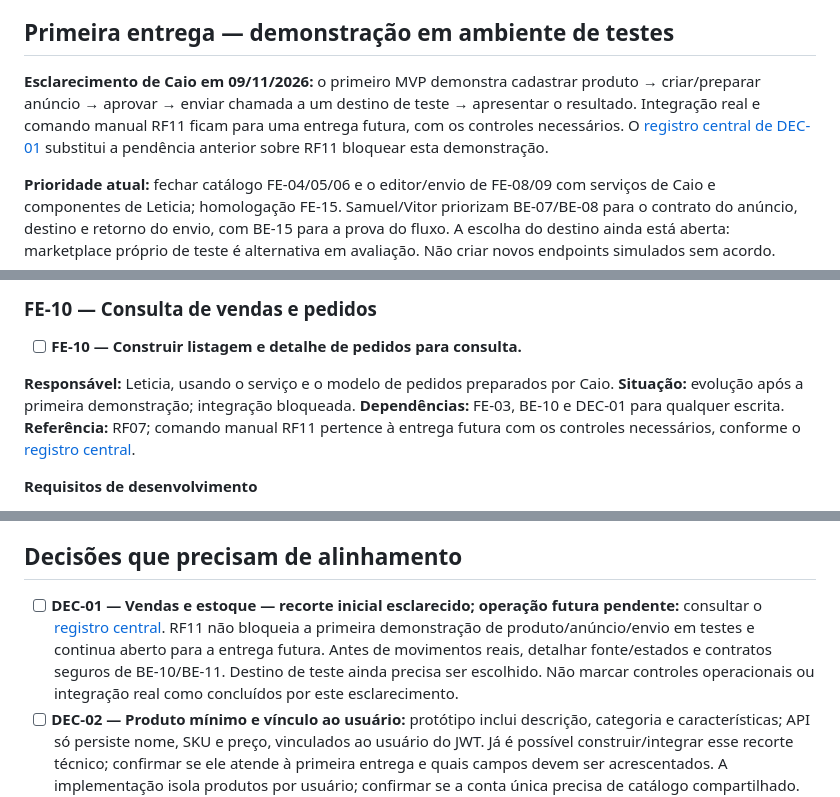
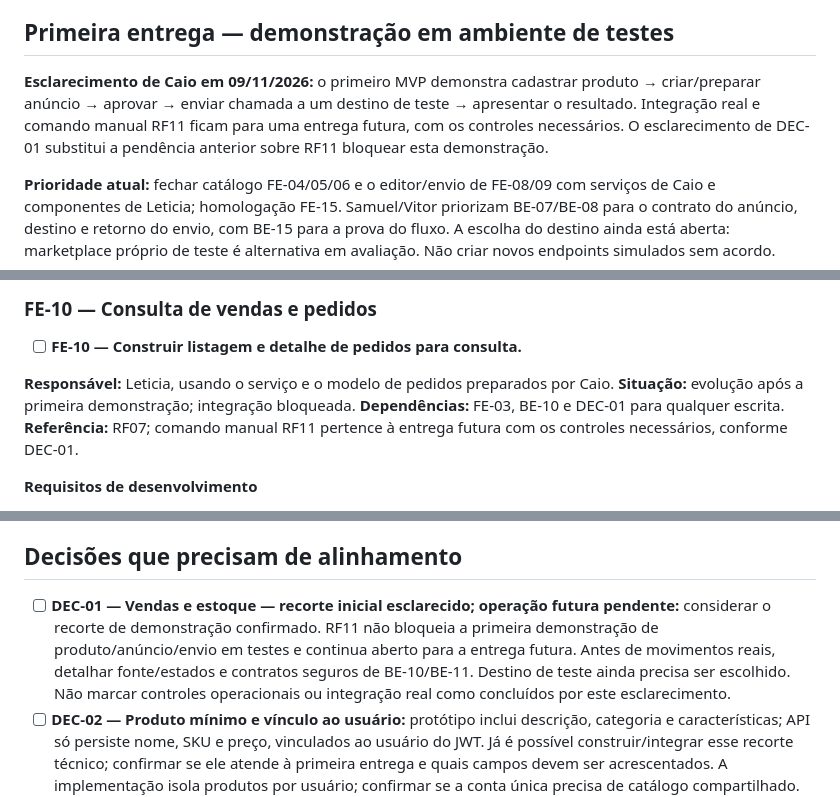
Before and after one commit to VitorCdSouza/SellerHub, a Markdown page: web/TODO.md, 3 parts joined by grey strips. GitHub-like rendering.

```diff
--- a/web/TODO.md
+++ b/web/TODO.md
@@ -4,7 +4,7 @@ Atualização em **09/11/2026**, após revisão dos quatro commits de Leticia de
 
 ## Primeira entrega — demonstração em ambiente de testes
 
-**Esclarecimento de Caio em 09/11/2026:** o primeiro MVP demonstra cadastrar produto → criar/preparar anúncio → aprovar → enviar chamada a um destino de teste → apresentar o resultado. Integração real e comando manual RF11 ficam para uma entrega futura, com os controles necessários. O [registro central de DEC-01](../documentacao/DECISOES.md#dec-01--pedidos-e-estoque) substitui a pendência anterior sobre RF11 bloquear esta demonstração.
+**Esclarecimento de Caio em 09/11/2026:** o primeiro MVP demonstra cadastrar produto → criar/preparar anúncio → aprovar → enviar chamada a um destino de teste → apresentar o resultado. Integração real e comando manual RF11 ficam para uma entrega futura, com os controles necessários. O esclarecimento de DEC-01 substitui a pendência anterior sobre RF11 bloquear esta demonstração.
 
 **Prioridade atual:** fechar catálogo FE-04/05/06 e o editor/envio de FE-08/09 com serviços de Caio e componentes de Leticia; homologação FE-15. Samuel/Vitor priorizam BE-07/BE-08 para o contrato do anúncio, destino e retorno do envio, com BE-15 para a prova do fluxo. A escolha do destino ainda está aberta: marketplace próprio de teste é alternativa em avaliação. Não criar novos endpoints simulados sem acordo.
 
@@ -384,7 +384,7 @@ FE-01 a FE-06 têm implementação entregue; as tarefas integrais continuam aber
 
 - [ ] **FE-10 — Construir listagem e detalhe de pedidos para consulta.**
 
-**Responsável:** Leticia, usando o serviço e o modelo de pedidos preparados por Caio. **Situação:** evolução após a primeira demonstração; integração bloqueada. **Dependências:** FE-03, BE-10 e DEC-01 para qualquer escrita. **Referência:** RF07; comando manual RF11 pertence à entrega futura com os controles necessários, conforme o [registro central](../documentacao/DECISOES.md#dec-01--pedidos-e-estoque).
+**Responsável:** Leticia, usando o serviço e o modelo de pedidos preparados por Caio. **Situação:** evolução após a primeira demonstração; integração bloqueada. **Dependências:** FE-03, BE-10 e DEC-01 para qualquer escrita. **Referência:** RF07; comando manual RF11 pertence à entrega futura com os controles necessários, conforme DEC-01.
 
 **Requisitos de desenvolvimento**
 
@@ -605,7 +605,7 @@ Estes itens são dependências de Samuel/Vitor, cruzadas com o último commit. `
 
 ## Decisões que precisam de alinhamento
 
-- [ ] **DEC-01 — Vendas e estoque — recorte inicial esclarecido; operação futura pendente:** consultar o [registro central](../documentacao/DECISOES.md#dec-01--pedidos-e-estoque). RF11 não bloqueia a primeira demonstração de produto/anúncio/envio em testes e continua aberto para a entrega futura. Antes de movimentos reais, detalhar fonte/estados e contratos seguros de BE-10/BE-11. Destino de teste ainda precisa ser escolhido. Não marcar controles operacionais ou integração real como concluídos por este esclarecimento.
+- [ ] **DEC-01 — Vendas e estoque — recorte inicial esclarecido; operação futura pendente:** considerar o recorte de demonstração confirmado. RF11 não bloqueia a primeira demonstração de produto/anúncio/envio em testes e continua aberto para a entrega futura. Antes de movimentos reais, detalhar fonte/estados e contratos seguros de BE-10/BE-11. Destino de teste ainda precisa ser escolhido. Não marcar controles operacionais ou integração real como concluídos por este esclarecimento.
 - [ ] **DEC-02 — Produto mínimo e vínculo ao usuário:** protótipo inclui descrição, categoria e características; API só persiste nome, SKU e preço, vinculados ao usuário do JWT. Já é possível construir/integrar esse recorte técnico; confirmar se ele atende à primeira entrega e quais campos devem ser acrescentados. A implementação isola produtos por usuário; confirmar se a conta única precisa de catálogo compartilhado. Não tratar o comportamento atual como aprovação automática de uma regra de produto.
 - [ ] **DEC-03 — Canais e anúncios:** o protótipo impede selecionar canal já anunciado; o banco não garante anúncio único por produto/canal. Confirmar essa regra antes de bloquear na interface. Acordar campos obrigatórios e capacidades reais de cada canal; não assumir que os três do protótipo já serão integrados.
 
```
Also changed, not shown: CONTRIBUTING.md (deleted, +0 -11 lines), documentacao/DECISOES.md (deleted, +0 -39 lines).
